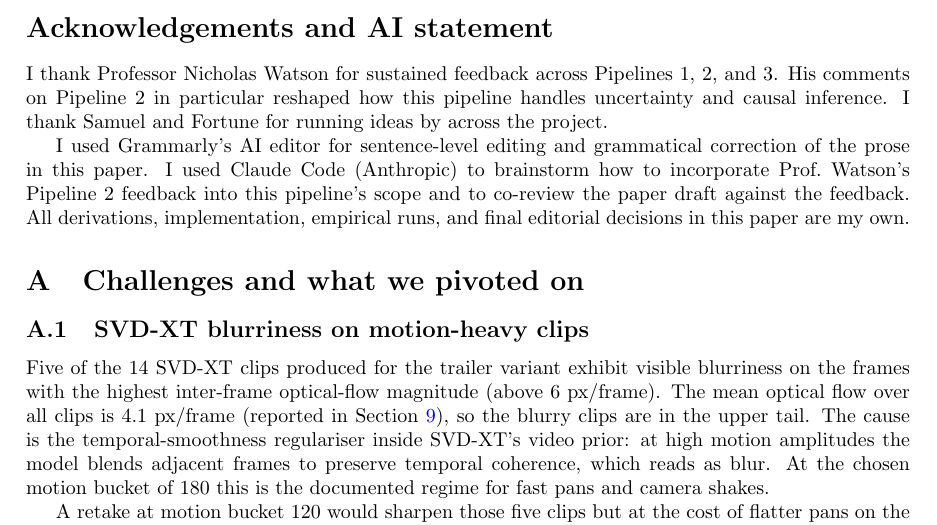
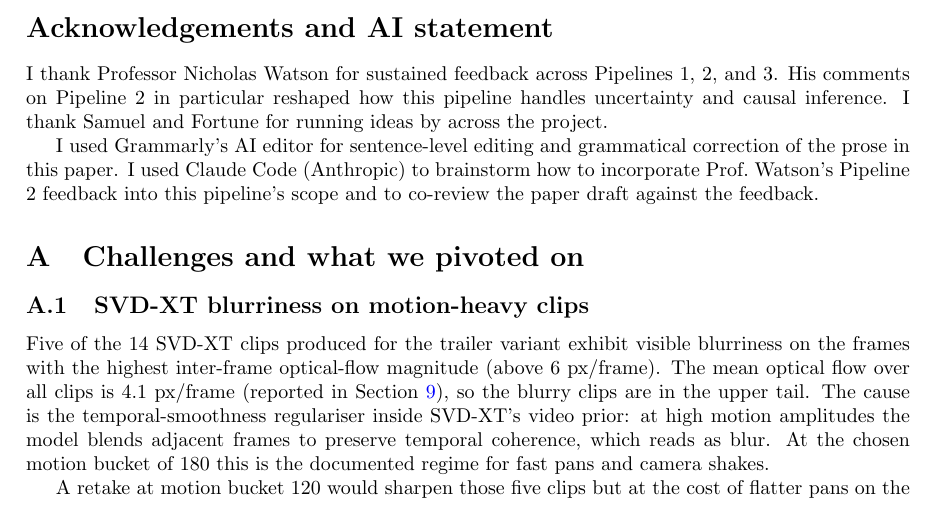
Before and after one commit to Temilola23/cs156-pipeline3, a LaTeX document (paper/pipeline3.tex): part of page 49 of 67, cut so that both start at the same text. Compiled offline with pdfLaTeX.

Commit message:
paper: drop AI-statement closing sentence

```diff
--- a/paper/pipeline3.tex
+++ b/paper/pipeline3.tex
@@ -1678,7 +1678,7 @@ Three limitations constrain the generality of these results, and each is a direc
 
 I thank Professor Nicholas Watson for sustained feedback across Pipelines 1, 2, and 3. His comments on Pipeline 2 in particular reshaped how this pipeline handles uncertainty and causal inference. I thank Samuel and Fortune for running ideas by across the project.
 
-I used Grammarly's AI editor for sentence-level editing and grammatical correction of the prose in this paper. I used Claude Code (Anthropic) to brainstorm how to incorporate Prof.\ Watson's Pipeline 2 feedback into this pipeline's scope and to co-review the paper draft against the feedback. All derivations, implementation, empirical runs, and final editorial decisions in this paper are my own.
+I used Grammarly's AI editor for sentence-level editing and grammatical correction of the prose in this paper. I used Claude Code (Anthropic) to brainstorm how to incorporate Prof.\ Watson's Pipeline 2 feedback into this pipeline's scope and to co-review the paper draft against the feedback.
 
 \appendix
 
```
